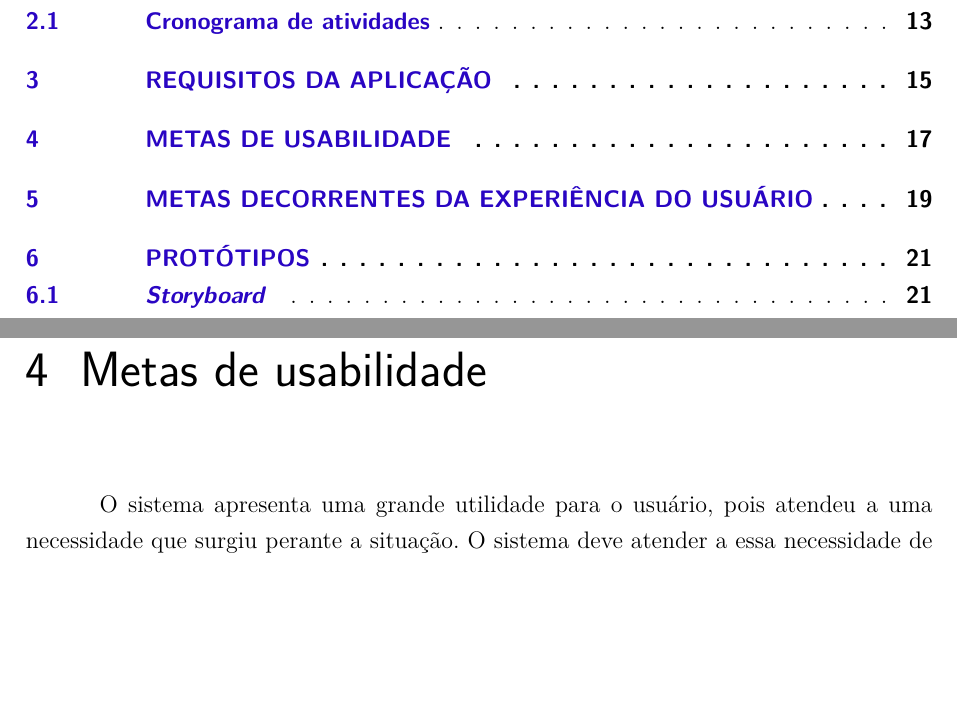
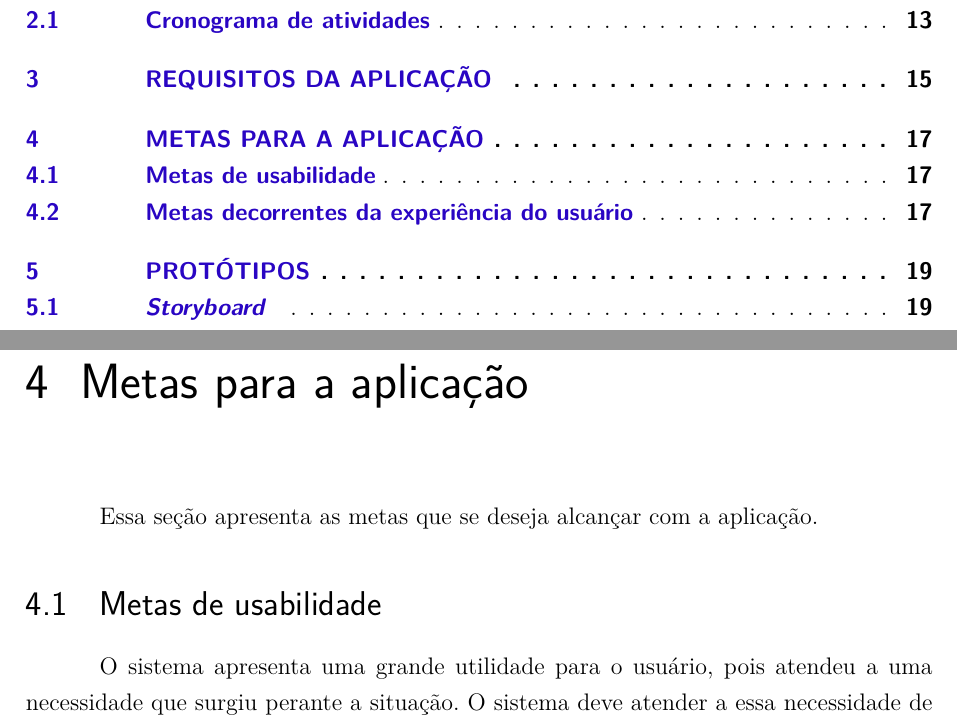
Before and after one commit to italopaiva/Relatorio-IHC_2015, a LaTeX thesis (ihc.tex, which reads editaveis/metas.tex): two parts of pages 11 and 19 of 43 before the commit and two parts of pages 11 and 19 of 41 after it, joined at a grey line, cut so that both start at the same text, the shorter picture padded with empty space. Compiled offline with pdfLaTeX.

Commit message:
Fixing the goals section

```diff
--- a/editaveis/metas.tex
+++ b/editaveis/metas.tex
@@ -1,4 +1,8 @@
-\chapter{Metas de usabilidade}
+\chapter{Metas para a aplicação}
+
+  Essa seção apresenta as metas que se deseja alcançar com a aplicação.
+
+  \section{Metas de usabilidade}
 
     O sistema apresenta uma grande utilidade para o usuário, pois atendeu a uma necessidade que surgiu perante a situação.
     O sistema deve atender a essa necessidade de forma eficaz e eficiente, resolvendo o problema do usuário de forma rápida,
```
Also changed, not shown: editaveis/metas.tex (2 more changed lines). Lines whose indentation alone changed are shown as unchanged.
